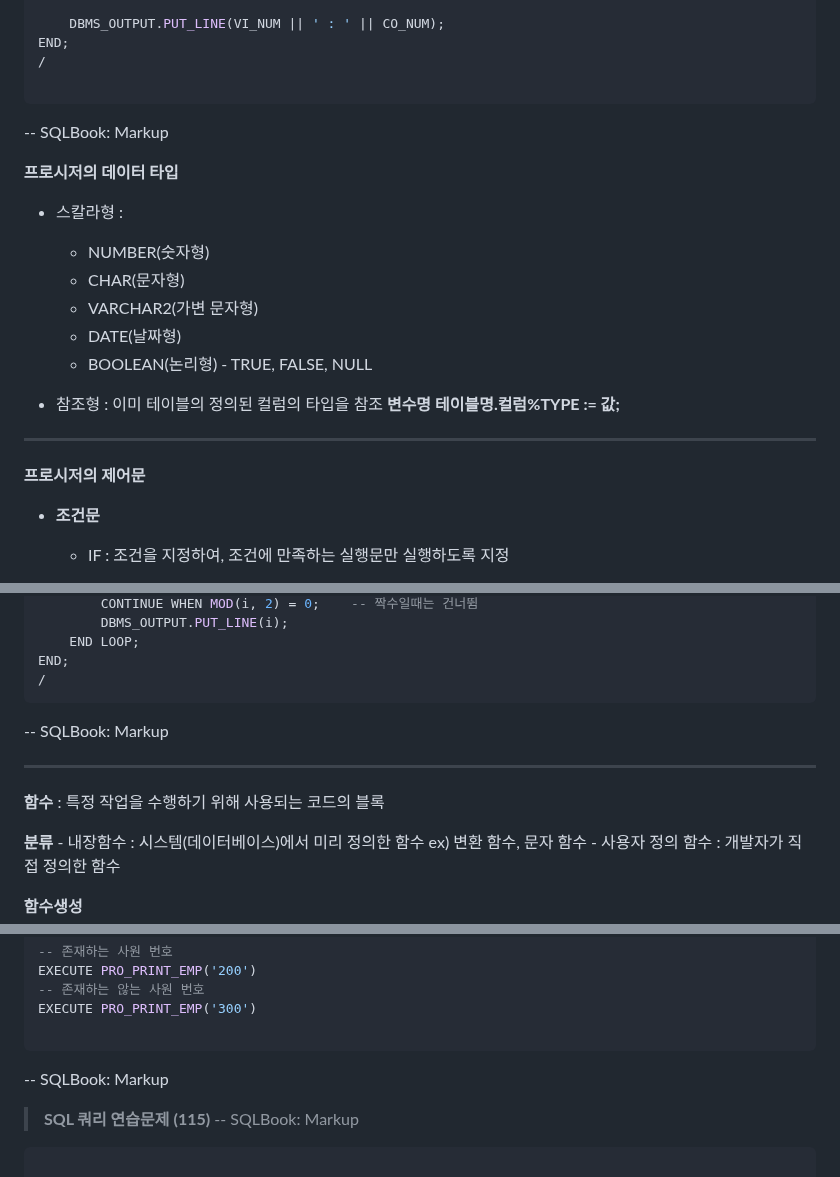
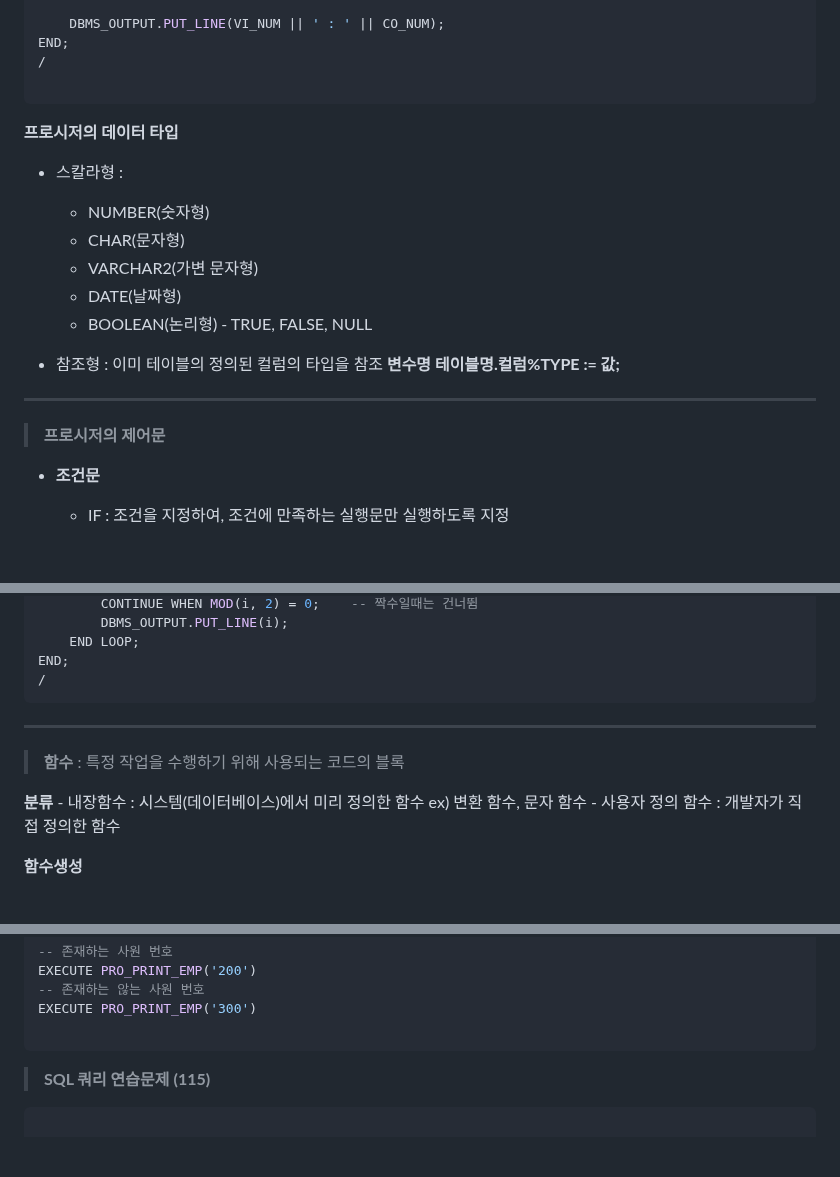
Before and after one commit to parkes811-inu/tjoeunFullStackAcademy, a Markdown page: Orcale/SQL쿼리 연습문제(115).md, 3 parts joined by grey strips. GitHub-like rendering; blank space fills up the shorter version.

````diff
--- a/Orcale/SQL쿼리 연습문제(115).md
+++ b/Orcale/SQL쿼리 연습문제(115).md
@@ -88,8 +87,8 @@ END;
 /
 
 ```
--- SQLBook: Markup
-</br>
+
+</br> </br>
 
 **프로시저의 데이터 타입** </br>
 
@@ -111,7 +110,7 @@ END;
 
 </br>
 
-**프로시저의 제어문**
+ > **프로시저의 제어문**
 
 - **조건문** </br>
    - IF </br>
@@ -341,14 +344,14 @@ BEGIN
 END;
 /
 ```
--- SQLBook: Markup
-</br>
+
+</br> </br>
 
 ---
 
 </br>
 
-**함수**
+> **함수**
     : 특정 작업을 수행하기 위해 사용되는 코드의 블록 </br>
 
 </br>
@@ -738,11 +746,11 @@ EXECUTE PRO_PRINT_EMP('300')
 
 ```
 
--- SQLBook: Markup
-</br>
+
+</br> </br>
 
 > **SQL 쿼리 연습문제 (115)**
--- SQLBook: Markup
+
 </BR>
 
 ```SQL
````
Also changed, not shown: other parts of Orcale/SQL쿼리 연습문제(115).md (+27 -19 lines).
